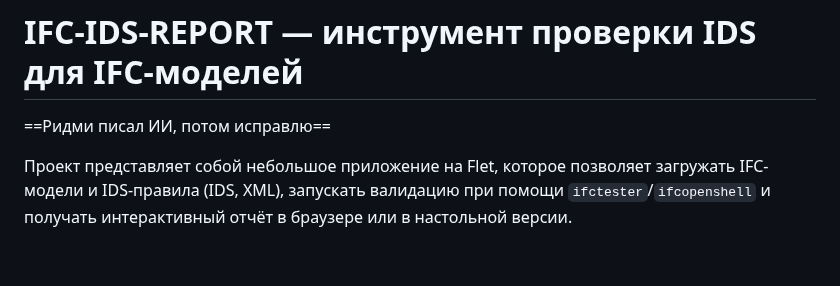
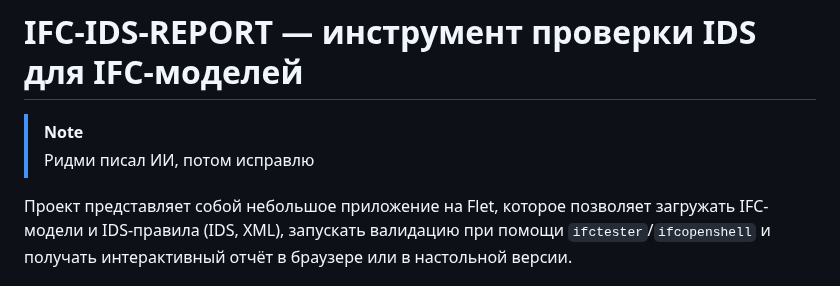
Before and after one commit to VDobranov/IFC-IDS-REPORT, a Markdown page: README.md, the part around the change. Rendered like a GitHub page; blank space fills up the shorter version.

Commit message:
Changes to be committed: 	modified:   README.md

```diff
--- a/README.md
+++ b/README.md
@@ -1,6 +1,7 @@
 # IFC-IDS-REPORT — инструмент проверки IDS для IFC-моделей
 
-==Ридми писал ИИ, потом исправлю==
+> [!NOTE]
+> Ридми писал ИИ, потом исправлю
 
 Проект представляет собой небольшое приложение на Flet, которое позволяет загружать IFC-модели и IDS-правила (IDS, XML), запускать валидацию при помощи `ifctester`/`ifcopenshell` и получать интерактивный отчёт в браузере или в настольной версии.
 
```
